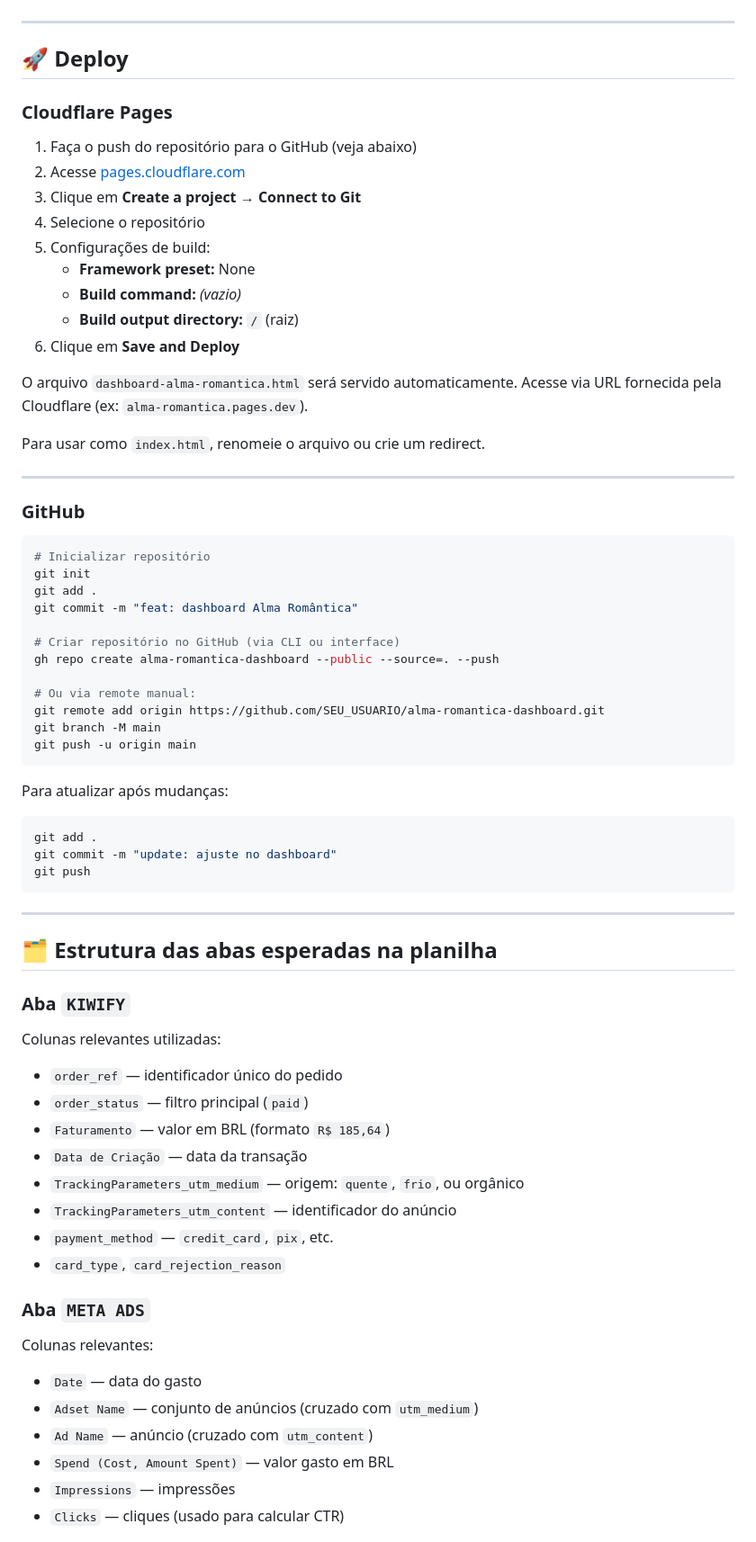
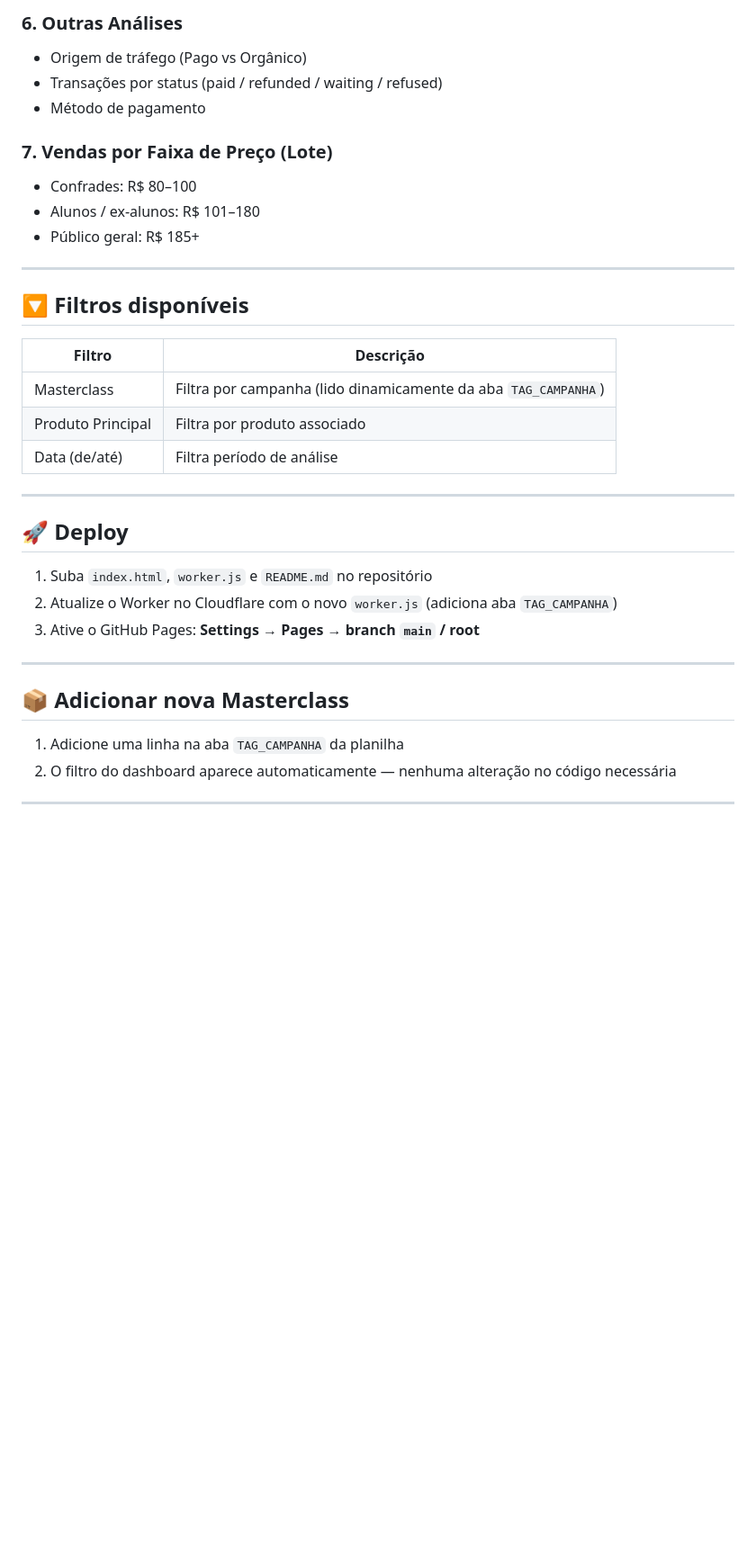
Before and after one commit to suporteb16-collab/dashboard-ar0526, a Markdown page: README.md, the part around one of its changes. Shown at 90% size. GitHub-like rendering; blank space fills up the shorter version.

````diff
--- a/README.md
+++ b/README.md
@@ -69,71 +118,37 @@ A planilha **não precisa ser pública**. O Worker autentica via JWT gerado a pa
+### 6. Outras Análises
+- Origem de tráfego (Pago vs Orgânico)
+- Transações por status (paid / refunded / waiting / refused)
+- Método de pagamento
+
+### 7. Vendas por Faixa de Preço (Lote)
+- Confrades: R$ 80–100
+- Alunos / ex-alunos: R$ 101–180
+- Público geral: R$ 185+
+
+---
+
+## 🔽 Filtros disponíveis
+
+| Filtro | Descrição |
+|---|---|
+| Masterclass | Filtra por campanha (lido dinamicamente da aba `TAG_CAMPANHA`) |
+| Produto Principal | Filtra por produto associado |
+| Data (de/até) | Filtra período de análise |
 
 ---
 
 ## 🚀 Deploy
 
-### Cloudflare Pages
-
-1. Faça o push do repositório para o GitHub (veja abaixo)
-2. Acesse [pages.cloudflare.com](https://pages.cloudflare.com)
-3. Clique em **Create a project → Connect to Git**
-4. Selecione o repositório
-5. Configurações de build:
-   - **Framework preset:** None
-   - **Build command:** *(vazio)*
-   - **Build output directory:** `/` (raiz)
-6. Clique em **Save and Deploy**
-
-O arquivo `dashboard-alma-romantica.html` será servido automaticamente. Acesse via URL fornecida pela Cloudflare (ex: `alma-romantica.pages.dev`).
-
-Para usar como `index.html`, renomeie o arquivo ou crie um redirect.
+1. Suba `index.html`, `worker.js` e `README.md` no repositório
+2. Atualize o Worker no Cloudflare com o novo `worker.js` (adiciona aba `TAG_CAMPANHA`)
+3. Ative o GitHub Pages: **Settings → Pages → branch `main` / root**
 
 ---
 
-### GitHub
+## 📦 Adicionar nova Masterclass
 
-```bash
-# Inicializar repositório
-git init
-git add .
-git commit -m "feat: dashboard Alma Romântica"
-
-# Criar repositório no GitHub (via CLI ou interface)
-gh repo create alma-romantica-dashboard --public --source=. --push
-
-# Ou via remote manual:
-git remote add origin https://github.com/SEU_USUARIO/alma-romantica-dashboard.git
-git branch -M main
-git push -u origin main
-```
-
-Para atualizar após mudanças:
-```bash
-git add .
-git commit -m "update: ajuste no dashboard"
-git push
-```
+1. Adicione uma linha na aba `TAG_CAMPANHA` da planilha
+2. O filtro do dashboard aparece automaticamente — nenhuma alteração no código necessária
 
 ---
 
-## 🗂️ Estrutura das abas esperadas na planilha
-
-### Aba `KIWIFY`
-Colunas relevantes utilizadas:
-- `order_ref` — identificador único do pedido
-- `order_status` — filtro principal (`paid`)
-- `Faturamento` — valor em BRL (formato `R$ 185,64`)
-- `Data de Criação` — data da transação
-- `TrackingParameters_utm_medium` — origem: `quente`, `frio`, ou orgânico
-- `TrackingParameters_utm_content` — identificador do anúncio
-- `payment_method` — `credit_card`, `pix`, etc.
-- `card_type`, `card_rejection_reason`
-
-### Aba `META ADS`
-Colunas relevantes:
-- `Date` — data do gasto
-- `Adset Name` — conjunto de anúncios (cruzado com `utm_medium`)
-- `Ad Name` — anúncio (cruzado com `utm_content`)
-- `Spend (Cost, Amount Spent)` — valor gasto em BRL
-- `Impressions` — impressões
-- `Clicks` — cliques (usado para calcular CTR)
-
````
Also changed, not shown: other parts of README.md (+98 -80 lines).
